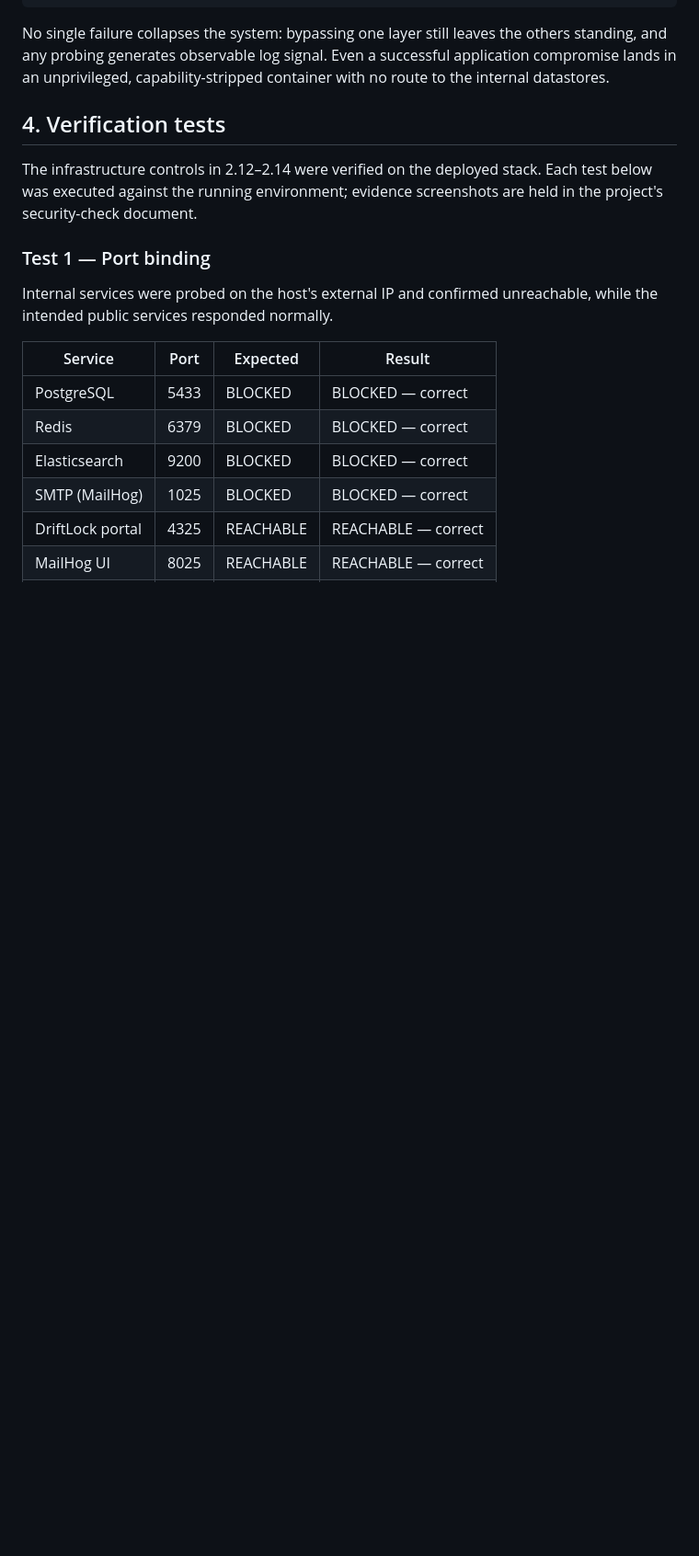
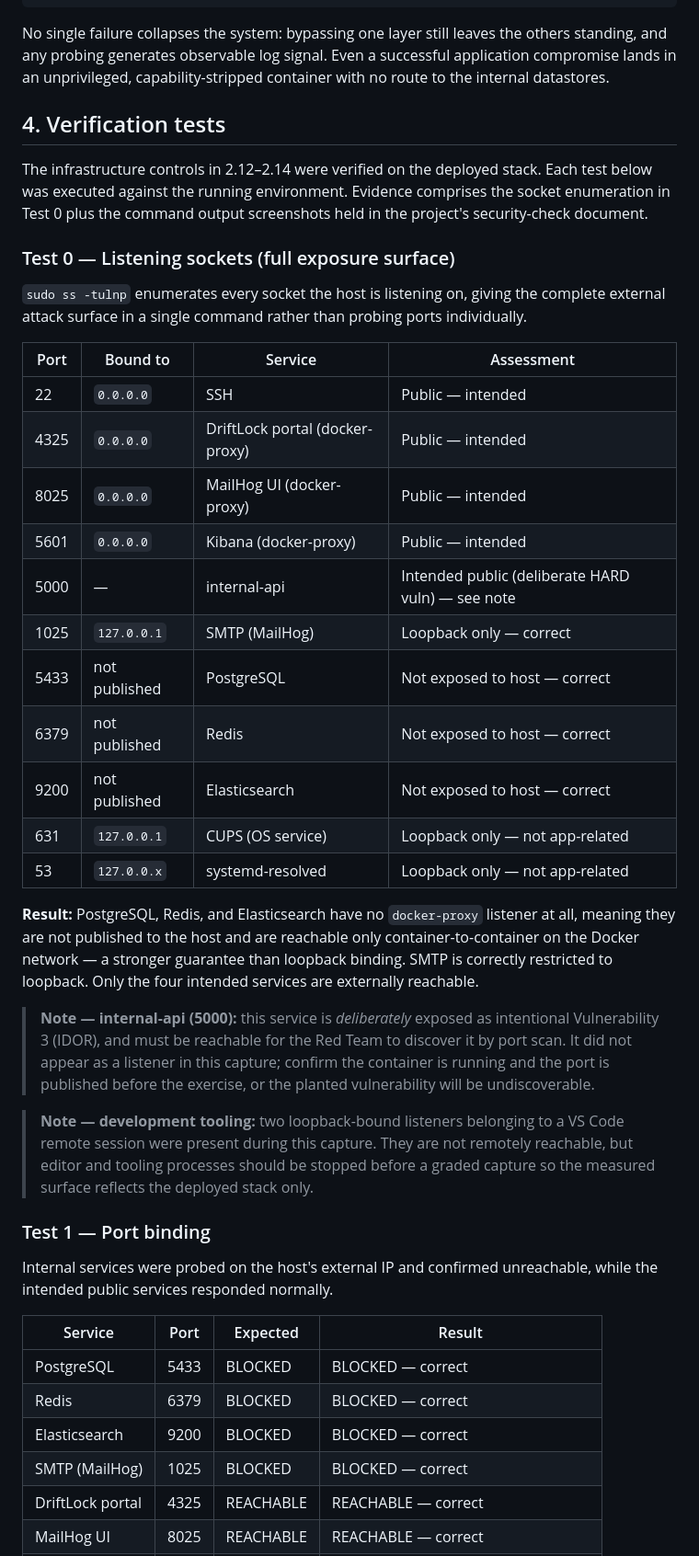
Before and after one commit to MadumathiS/BlueTeam, a Markdown page: reports/02-hardening-report.md, the part around one of its changes. Shown at 92% size. Rendered like a GitHub page; blank space fills up the shorter version.

Commit message:
Update hardening report

```diff
--- a/reports/02-hardening-report.md
+++ b/reports/02-hardening-report.md
@@ -201,8 +201,46 @@ container with no route to the internal datastores.
 ## 4. Verification tests
 
 The infrastructure controls in 2.12–2.14 were verified on the deployed stack.
-Each test below was executed against the running environment; evidence
-screenshots are held in the project's security-check document.
+Each test below was executed against the running environment. Evidence comprises
+the socket enumeration in Test 0 plus the command output screenshots held in the
+project's security-check document.
+
+### Test 0 — Listening sockets (full exposure surface)
+
+`sudo ss -tulnp` enumerates every socket the host is listening on, giving the
+complete external attack surface in a single command rather than probing ports
+individually.
+
+| Port | Bound to | Service | Assessment |
+|------|----------|---------|------------|
+| 22 | `0.0.0.0` | SSH | Public — intended |
+| 4325 | `0.0.0.0` | DriftLock portal (docker-proxy) | Public — intended |
+| 8025 | `0.0.0.0` | MailHog UI (docker-proxy) | Public — intended |
+| 5601 | `0.0.0.0` | Kibana (docker-proxy) | Public — intended |
+| 5000 | — | internal-api | Intended public (deliberate HARD vuln) — see note |
+| 1025 | `127.0.0.1` | SMTP (MailHog) | Loopback only — correct |
+| 5433 | not published | PostgreSQL | Not exposed to host — correct |
+| 6379 | not published | Redis | Not exposed to host — correct |
+| 9200 | not published | Elasticsearch | Not exposed to host — correct |
+| 631 | `127.0.0.1` | CUPS (OS service) | Loopback only — not app-related |
+| 53 | `127.0.0.x` | systemd-resolved | Loopback only — not app-related |
+
+**Result:** PostgreSQL, Redis, and Elasticsearch have no `docker-proxy` listener
+at all, meaning they are not published to the host and are reachable only
+container-to-container on the Docker network — a stronger guarantee than
+loopback binding. SMTP is correctly restricted to loopback. Only the four
+intended services are externally reachable.
+
+> **Note — internal-api (5000):** this service is *deliberately* exposed as
+> intentional Vulnerability 3 (IDOR), and must be reachable for the Red Team to
+> discover it by port scan. It did not appear as a listener in this capture;
+> confirm the container is running and the port is published before the exercise,
+> or the planted vulnerability will be undiscoverable.
+
+> **Note — development tooling:** two loopback-bound listeners belonging to a
+> VS Code remote session were present during this capture. They are not remotely
+> reachable, but editor and tooling processes should be stopped before a graded
+> capture so the measured surface reflects the deployed stack only.
 
 ### Test 1 — Port binding
 
```
Also changed, not shown: other parts of reports/02-hardening-report.md (+4 -2 lines).
